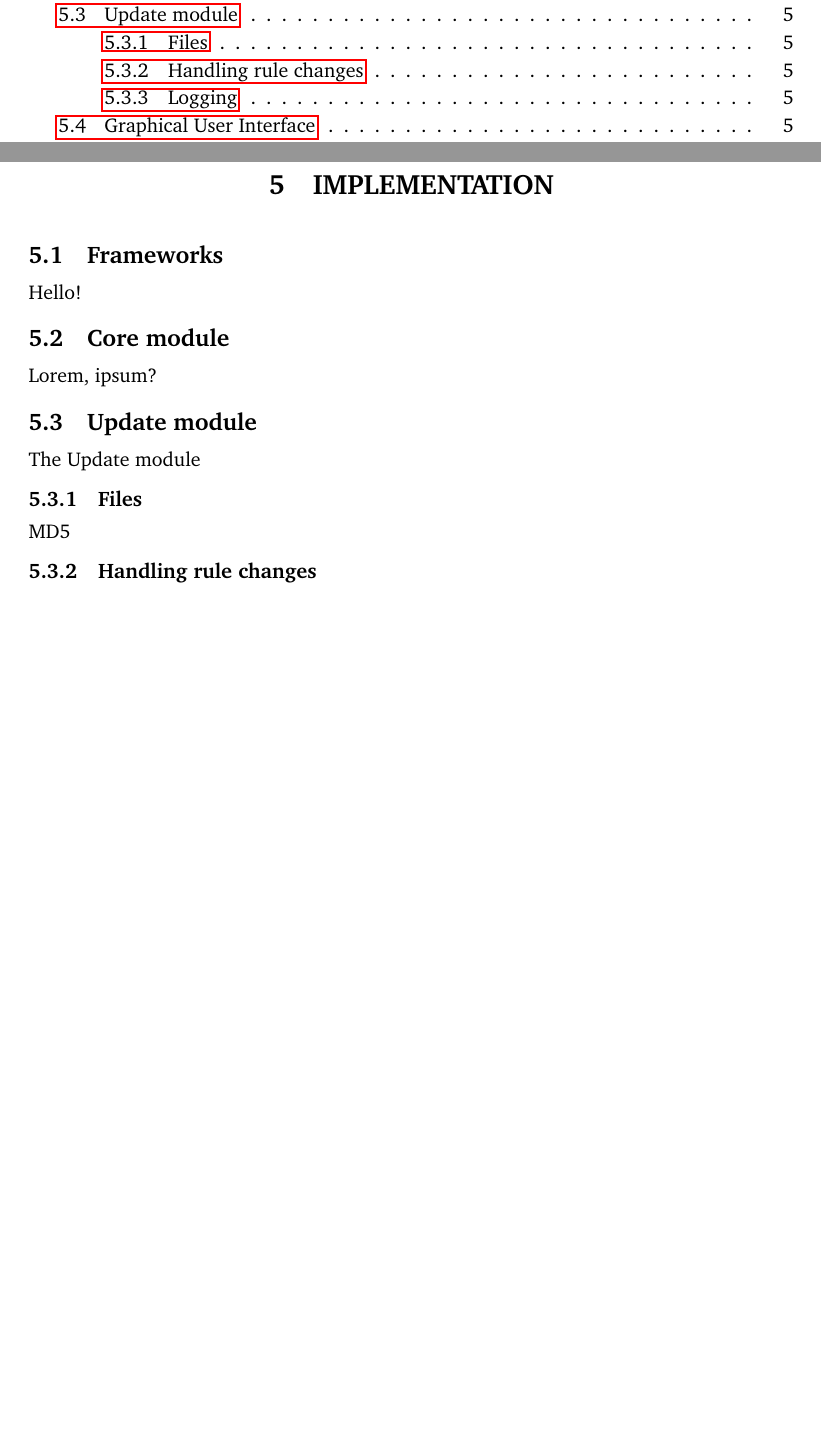
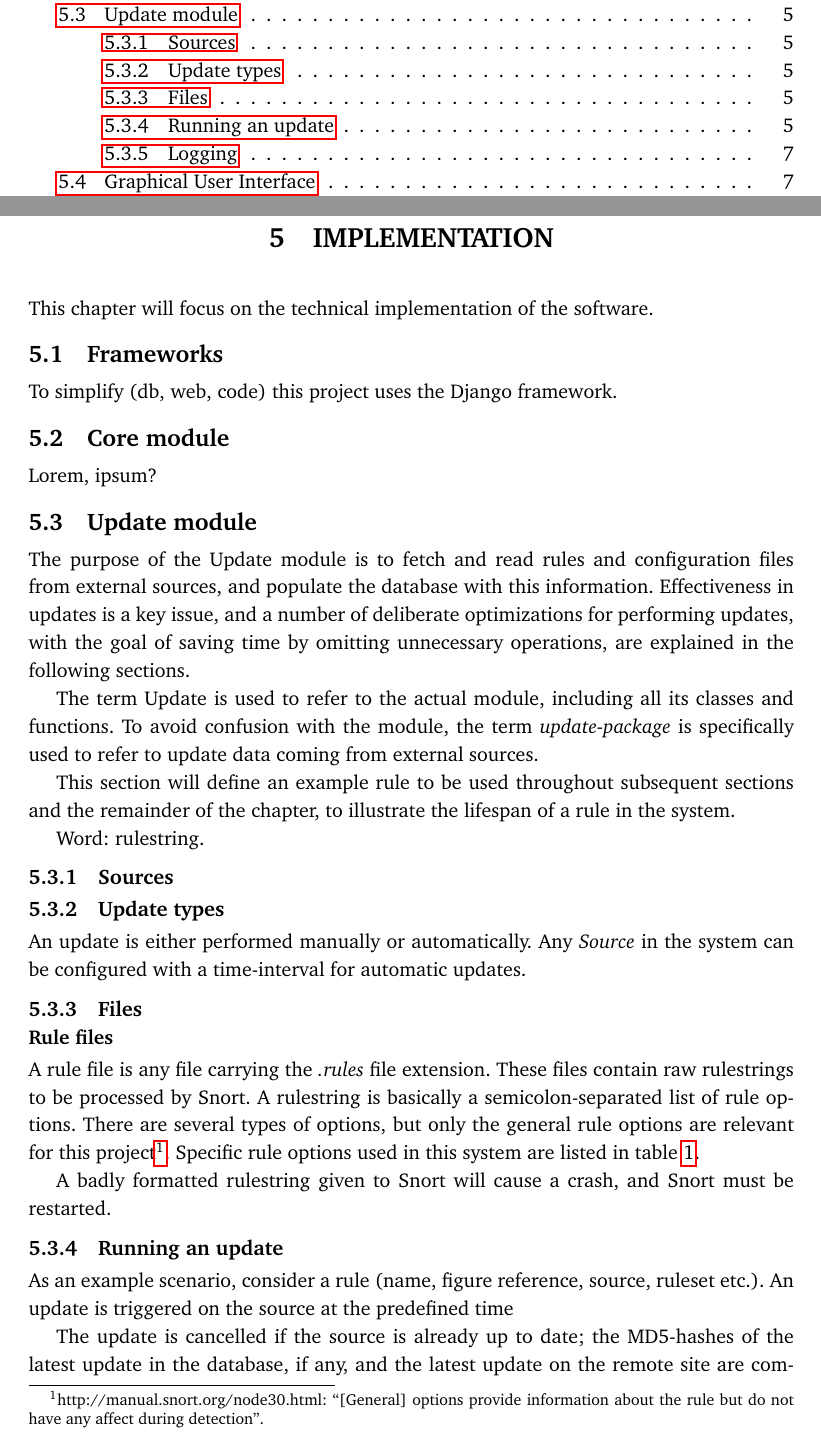
Before and after one commit to SnowmanRM/Snowman, a LaTeX thesis (src/Report/thesis.tex, which reads src/Report/tex/implementation/frameworks.tex, src/Report/tex/implementation/implementation.tex, src/Report/tex/implementation/update.tex): two parts of pages 3 and 10 of 16 before the commit and two parts of pages 3 and 10 of 18 after it, joined at a grey line, cut so that both start at the same text, the shorter picture padded with empty space. The pictures show the PDF file src/Report/thesis.pdf that the author committed with the source.

Commit message:
Mostly report

```diff
--- a/src/Report/tex/implementation/frameworks.tex
+++ b/src/Report/tex/implementation/frameworks.tex
@@ -1,2 +1,2 @@
 \section{Frameworks}
-Hello!
+To simplify (db, web, code) this project uses the Django framework.
--- a/src/Report/tex/implementation/implementation.tex
+++ b/src/Report/tex/implementation/implementation.tex
@@ -2,6 +2,8 @@
 %Anvendelsen av ulike verktøy og utviklingsmiljøer beskrives. Er det gjort
 % bevisste valg av verktøy, begrunnes disse. Videre beskrives valgte prinsipper og standarder i kodingen. Eksempler
 %fra kildekoden trekkes frem for å vise hvordan dette er etterlevd i praksis.
+
+This chapter will focus on the technical implementation of the software.
 
 \input{./tex/implementation/frameworks.tex}
 \input{./tex/implementation/core.tex}
--- a/src/Report/tex/implementation/update.tex
+++ b/src/Report/tex/implementation/update.tex
@@ -1,6 +1,43 @@
 \section{Update module}
-The Update module
+The purpose of the Update module is to fetch and read rules and configuration
+files from external sources, and populate the database with this information.
+Effectiveness in updates is a key issue, and a number of deliberate
+optimizations for performing updates, with the goal of saving time by omitting
+unnecessary operations, are explained in the following sections.
+
+The term Update is used to refer to the actual module, including all its classes
+and functions. To avoid confusion with the module, the term \em update-package
+\em is specifically used to refer to update data coming from external sources.
+
+This section will define an example rule to be used throughout subsequent
+sections and the remainder of the chapter, to illustrate the lifespan of a rule
+in the system.
+
+Word: rulestring.
+
+\subsection{Sources}
+
+\subsection{Update types}
+An update is either performed manually or automatically. Any \em Source \em in
+the system can be configured with a time-interval for automatic updates.
 
 \subsection{Files}
-MD5
-\subsection{Handling rule changes}
+\label{sec:update.files}
+\subsubsection{Rule files}
+A rule file is any file carrying the \em .rules \em file extension. These files
+contain raw rulestrings to be processed by Snort. A rulestring is basically a
+semicolon-separated list of rule options. There are several types of options,
+but only the general rule options are relevant for this
+project\footnote{http://manual.snort.org/node30.html: ``[General] options
+provide information about the rule but do not have any affect during
+detection''.}. Specific rule options used in this system are listed in table
+\ref{tab:ruleFormat}.
+
+%Set row spacing:
+\renewcommand{\arraystretch}{1.5}
+
+\begin{table}[tbp]
+  \centering
+  \begin{tabular}{l|p{8cm}|l}
+  	Data field  & Description & Presence \\
+    \hline
@@ -6,0 +47 @@ MD5
+	    required \\
@@ -6,0 +55,18 @@ MD5
+	    \hline
+		\multicolumn{3}{p{12cm}}{Note: Presence column indicates whether a field is
+		required or not by the parser in this system. Information taken from \em
+		http://manual.snort.org/node31.html \em. }
+  \end{tabular}
+  \caption{Rule options used in this system.}
+  \label{tab:ruleFormat}
+\end{table}
+
+A badly formatted rulestring given to Snort will cause a crash, and Snort must
+be restarted.
+
+\subsection{Running an update}
+As an example scenario, consider a rule (name, figure reference, source,
+ruleset etc.). An update is triggered on the source at the predefined time
+
+The update is cancelled if the source is already up to date; the MD5-hashes of
+the latest update in the database, if any, and the latest update on the remote
@@ -6,0 +99 @@ MD5
+\subsubsection{Rule files}
@@ -7 +117,9 @@ MD5
+rule.
+
+rule moved to new ruleset.
+
+
+
+\subsubsection{Rule Message files}
+
 \subsection{Logging}
```
Also changed, not shown: src/Report/style.sty (+2 -0 lines), src/Report/thesis.tex (+2 -2 lines), src/Report/tex/implementation/tuning.tex (added), src/Report/thesis.pdf, src/Report/tex/implementation/update.tex (53 more changed lines), 4 other files.
